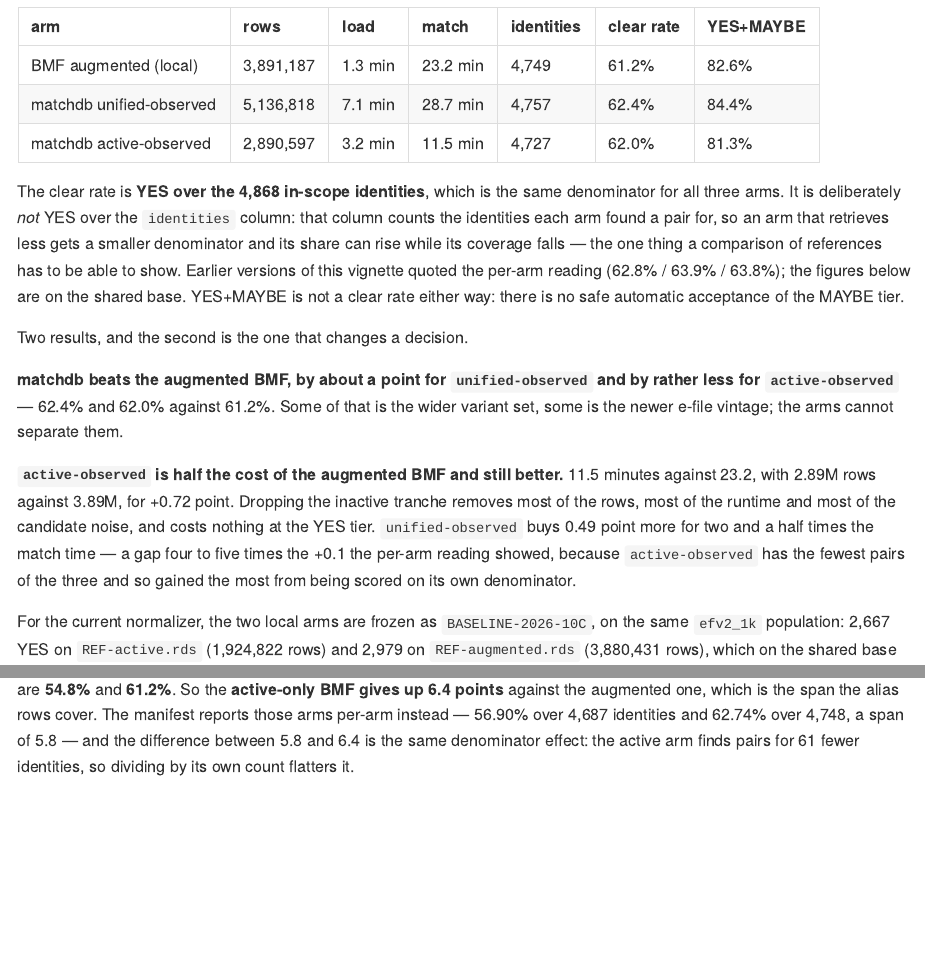
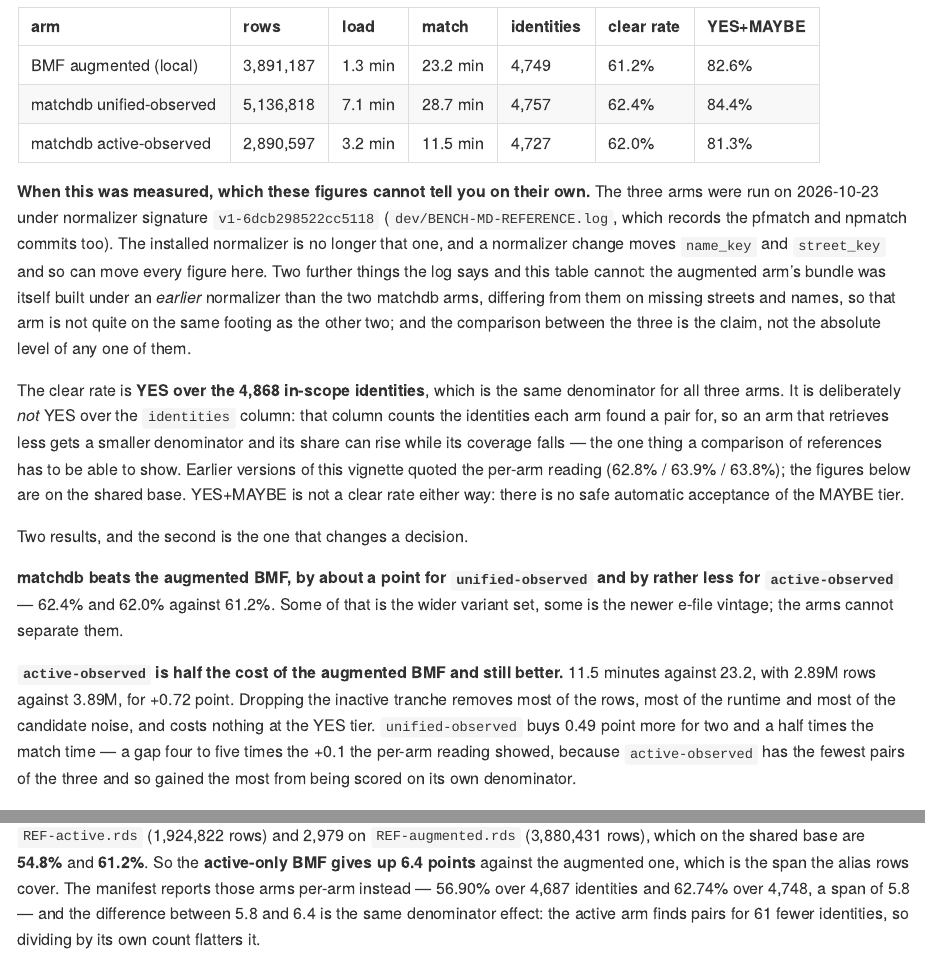
Before and after one commit to Nonprofit-Open-Data-Collective/pfmatch, an R Markdown document (vignettes/matching-dictionaries.Rmd): the page in a window 1100 px wide, from 3350 px down, and a second part further down, joined at a grey line. The pictures show the output file docs/articles/matching-dictionaries.md that the author committed with the source, drawn offline in the style of GitHub.

Commit message:
Date the dictionary figures, and withdraw a recommendation the note had reversed
Two instances of one defect: a reader cannot tell what is current.

THE RECOMMENDATION WAS NEVER WITHDRAWN. PROMOTION-FLOOR-FINDINGS.md §5 said
"Ship distinct_name_min_idf = 10" under a heading reading Recommendation, while
§1 lists the current defaults as min_idf = 0, the Disposition two sections down
records "default changed to disabled ... it does nothing here", and np_config()
ships 0. The CORRECTION reversed the decision and nobody went back to the
bullet, so the note has been advising a value it retracted. Marked withdrawn,
with the reasoning kept because it is why the gate exists and is retained as an
option -- not because it is advice.

THE FIGURES CARRIED NO SIGNATURE. #31 put the three arms on one denominator but
left them undateable, which is the gap that made the floor note's 121
undiagnosable: a figure can be correct, on a named denominator, and still be
unreadable because nothing says when it was measured. The vignette and
R/pipeline.R now name normalizer v1-6dcb298522cc5118 and the 2026-10-23 run for
the three arms, and v1-3e7b9f9d59bbb19e for the BASELINE-2026-10C pair -- a
different signature again, and neither is the installed one.

Two things the log says that the table could not. The augmented arm's bundle was
built under an EARLIER normalizer than the two matchdb arms, differing on
missing streets and names, so that arm is not quite on the same footing as the
other two. And the comparison between the arms is the claim; the absolute level
of any one of them is not, which is the right way to read figures whose
dependency has moved three times since.

Signatures are read from dev/BENCH-MD-REFERENCE.log's header and
dev/BASELINE-2026-10C/MANIFEST.md, not inferred. Site and llms.txt companions
rebuilt. Full suite 443 tests, 0 failures, 3 skips, all the pre-existing
{matchdb} ones.

Co-Authored-By: Claude Opus 5 <noreply@anthropic.com>

````diff
--- a/vignettes/matching-dictionaries.Rmd
+++ b/vignettes/matching-dictionaries.Rmd
@@ -252,6 +252,17 @@ tab(md_arms, col.names = c("arm", "rows", "load", "match", "identities",
                            "clear rate", "YES+MAYBE"))
 ```
 
+**When this was measured, which these figures cannot tell you on their own.**
+The three arms were run on 2026-10-23 under normalizer signature
+`v1-6dcb298522cc5118` (`dev/BENCH-MD-REFERENCE.log`, which records the pfmatch
+and npmatch commits too). The installed normalizer is no longer that one, and a
+normalizer change moves `name_key` and `street_key` and so can move every
+figure here. Two further things the log says and this table cannot: the augmented
+arm's bundle was itself built under an *earlier* normalizer than the two matchdb
+arms, differing from them on missing streets and names, so that arm is not quite
+on the same footing as the other two; and the comparison between the three is
+the claim, not the absolute level of any one of them.
+
 The clear rate is **YES over the 4,868 in-scope identities**, which is the same
 denominator for all three arms. It is deliberately *not* YES over the
 `identities` column: that column counts the identities each arm found a pair
@@ -278,5 +289,3 @@ five times the +0.1 the per-arm reading showed, because `active-observed` has
 the fewest pairs of the three and so gained the most from being scored on its
 own denominator.
 
-For the current normalizer, the two local arms are frozen as
-`BASELINE-2026-10C`, on the same `efv2_1k` population: 2,667 YES on
````
Also changed, not shown: R/pipeline.R (+3 -1 lines), dev/PROMOTION-FLOOR-FINDINGS.md (+9 -2 lines), docs/articles/matching-dictionaries.md, docs/reference/pf_reference.md, vignettes/matching-dictionaries.Rmd (3 more changed lines), 3 other files.
